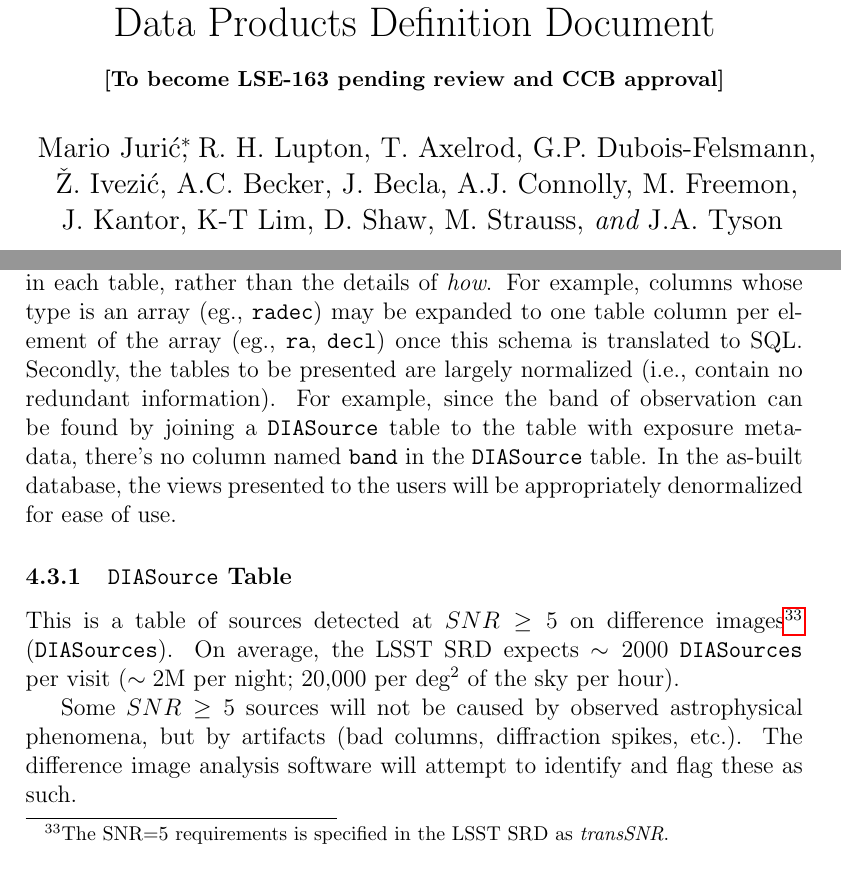
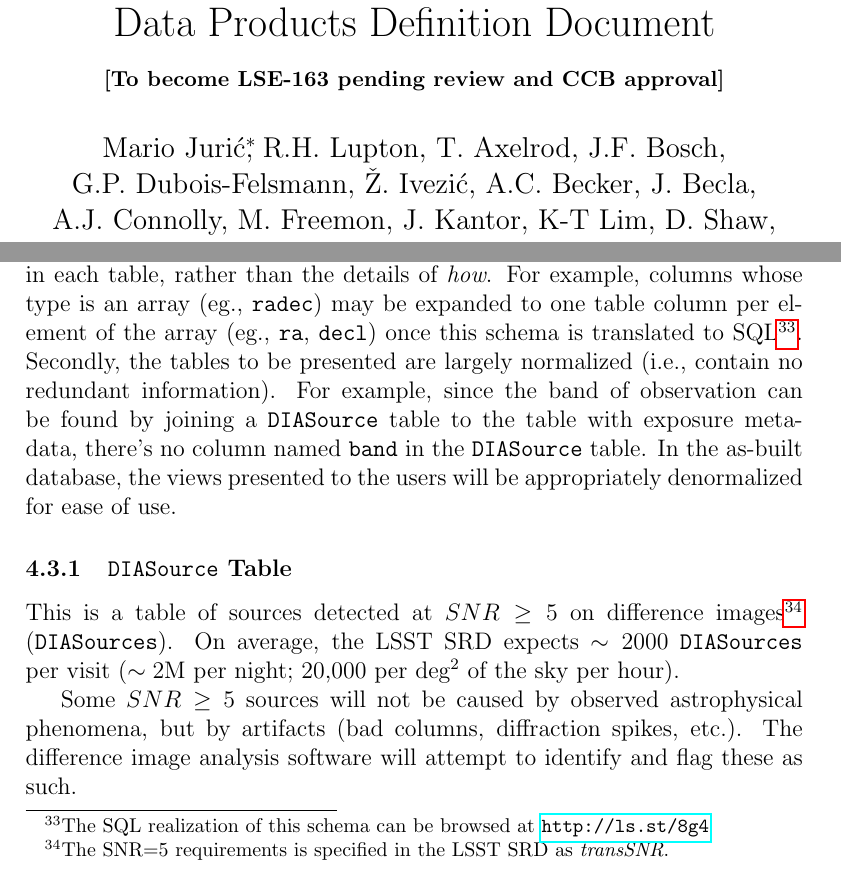
Before and after one commit to lsst/LSE-163, a LaTeX paper (main.tex): two parts of pages 1 and 18 of 60, joined at a grey line, cut so that both start at the same text. The pictures show the PDF file main.pdf that the author committed with the source.

Commit message:
Add link to schema browser

```diff
--- a/main.tex
+++ b/main.tex
@@ -62,6 +62,4 @@ Data Products Definition Document \\
 {\small \bf [To become LSE-163 pending review and CCB approval]}}
 \author{
     Mario Juri\'c\footnote{Please direct comments to \textless\href{mailto:mjuric@lsst.org}{mjuric@lsst.org}\textgreater.},
-    R. H. Lupton, T. Axelrod, G.P. Dubois-Felsmann, \\
-    \v{Z}. Ivezi\'c, A.C. Becker, J. Becla,  A.J. Connolly, M. Freemon, \\
-     J. Kantor, K-T Lim, D. Shaw, M. Strauss, {\em and} J.A. Tyson \vspace{1.2ex} \\
+    R.H. Lupton, T. Axelrod, J.F. Bosch, \\
@@ -289,7 +290,7 @@ This may seem odd at first: for example, in a simple case of a variable star, ma
 
 \vspace{2em}
 
-In the sections to follow, we present the {\em conceptual schemas} for the most important \DB tables. These convey {\em what} data will be recorded in each table, rather than the details of {\em how}. For example, columns whose type is an array (eg., \texttt{radec}) may be expanded to one table column per element of the array (eg., \texttt{ra}, \texttt{decl}) once this schema is translated to SQL. Secondly, the tables to be presented are largely normalized (i.e., contain no redundant information). For example, since the band of observation can be found by joining a \DIASource table to the table with exposure metadata, there's no column named {\tt band} in the \DIASource table. In the as-built database, the views presented to the users will be appropriately denormalized for ease of use.
+In the sections to follow, we present the {\em conceptual schemas} for the most important \DB tables. These convey {\em what} data will be recorded in each table, rather than the details of {\em how}. For example, columns whose type is an array (eg., \texttt{radec}) may be expanded to one table column per element of the array (eg., \texttt{ra}, \texttt{decl}) once this schema is translated to SQL\footnote{The SQL realization of this schema can be browsed at \url{http://ls.st/8g4}}. Secondly, the tables to be presented are largely normalized (i.e., contain no redundant information). For example, since the band of observation can be found by joining a \DIASource table to the table with exposure metadata, there's no column named {\tt band} in the \DIASource table. In the as-built database, the views presented to the users will be appropriately denormalized for ease of use.
 
 \subsubsection{\DIASource Table}
 
```
Also changed, not shown: main.pdf, main.tex (3 more changed lines).
